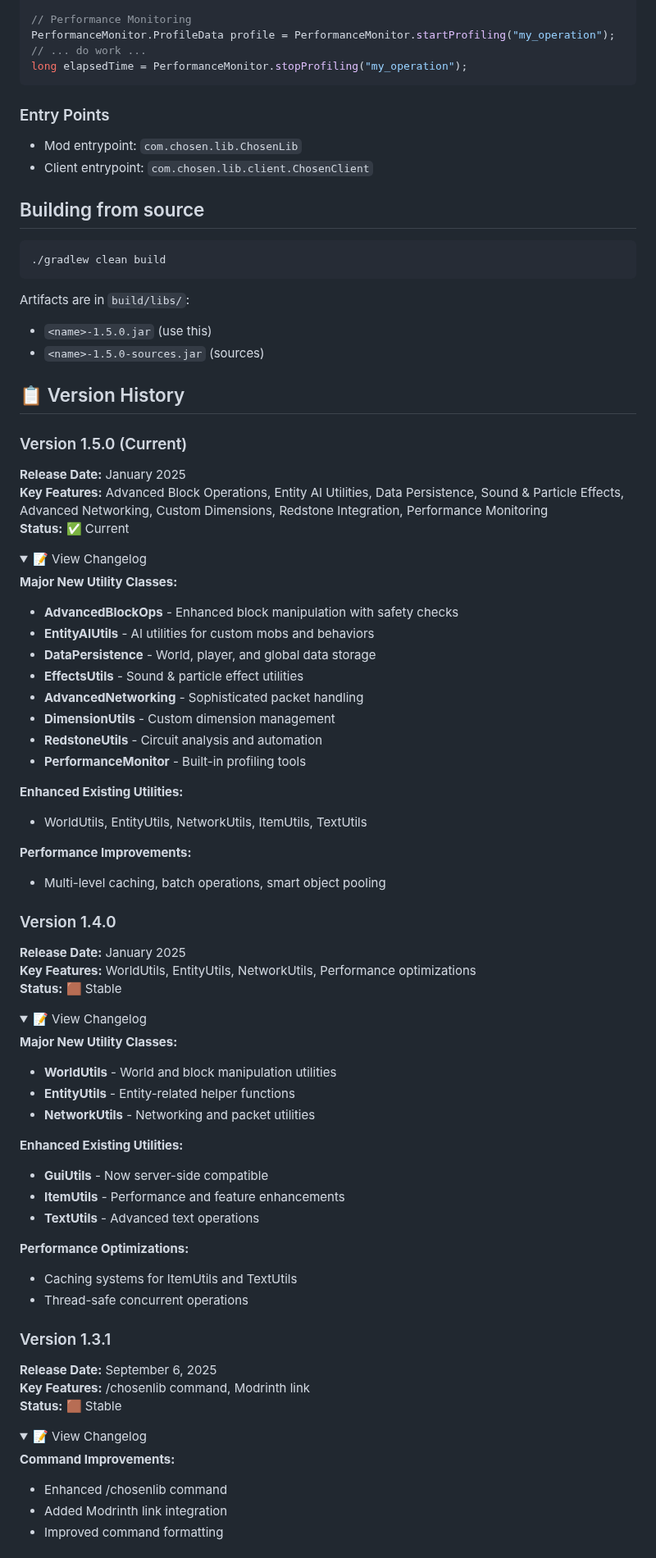
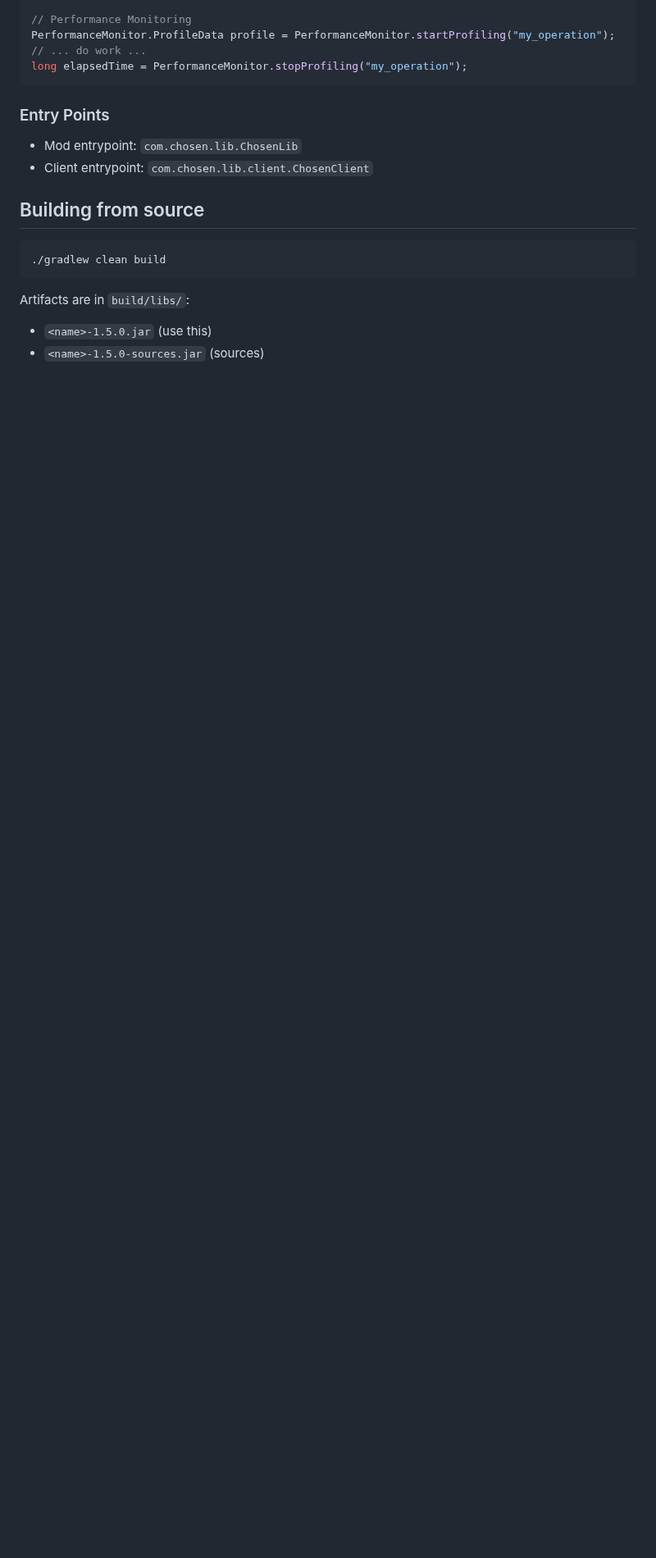
Before and after one commit to urmoit/ChosenLib, a Markdown page: README.md, the part around one of its changes. Shown at 82% size. Rendered like a GitHub page; folded sections open; blank space fills up the shorter version.

```diff
--- a/README.md
+++ b/README.md
@@ -124,67 +124,3 @@ Artifacts are in `build/libs/`:
 - `<name>-1.5.0.jar` (use this)
 - `<name>-1.5.0-sources.jar` (sources)
 
-## 📋 Version History
-
-### Version 1.5.0 (Current)
-**Release Date:** January 2025
-**Key Features:** Advanced Block Operations, Entity AI Utilities, Data Persistence, Sound & Particle Effects, Advanced Networking, Custom Dimensions, Redstone Integration, Performance Monitoring
-**Status:** ✅ Current
-
-<details>
-<summary>📝 View Changelog</summary>
-
-**Major New Utility Classes:**
-- **AdvancedBlockOps** - Enhanced block manipulation with safety checks
-- **EntityAIUtils** - AI utilities for custom mobs and behaviors
-- **DataPersistence** - World, player, and global data storage
-- **EffectsUtils** - Sound & particle effect utilities
-- **AdvancedNetworking** - Sophisticated packet handling
-- **DimensionUtils** - Custom dimension management
-- **RedstoneUtils** - Circuit analysis and automation
-- **PerformanceMonitor** - Built-in profiling tools
-
-**Enhanced Existing Utilities:**
-- WorldUtils, EntityUtils, NetworkUtils, ItemUtils, TextUtils
-
-**Performance Improvements:**
-- Multi-level caching, batch operations, smart object pooling
-</details>
-
-### Version 1.4.0
-**Release Date:** January 2025
-**Key Features:** WorldUtils, EntityUtils, NetworkUtils, Performance optimizations
-**Status:** 🟫 Stable
-
-<details>
-<summary>📝 View Changelog</summary>
-
-**Major New Utility Classes:**
-- **WorldUtils** - World and block manipulation utilities
-- **EntityUtils** - Entity-related helper functions
-- **NetworkUtils** - Networking and packet utilities
-
-**Enhanced Existing Utilities:**
-- **GuiUtils** - Now server-side compatible
-- **ItemUtils** - Performance and feature enhancements
-- **TextUtils** - Advanced text operations
-
-**Performance Optimizations:**
-- Caching systems for ItemUtils and TextUtils
-- Thread-safe concurrent operations
-</details>
-
-### Version 1.3.1
-**Release Date:** September 6, 2025
-**Key Features:** /chosenlib command, Modrinth link
-**Status:** 🟫 Stable
-
-<details>
-<summary>📝 View Changelog</summary>
-
-**Command Improvements:**
-- Enhanced /chosenlib command
-- Added Modrinth link integration
-- Improved command formatting
-</details>
-
```
Also changed, not shown: other parts of README.md (+4 -66 lines).
